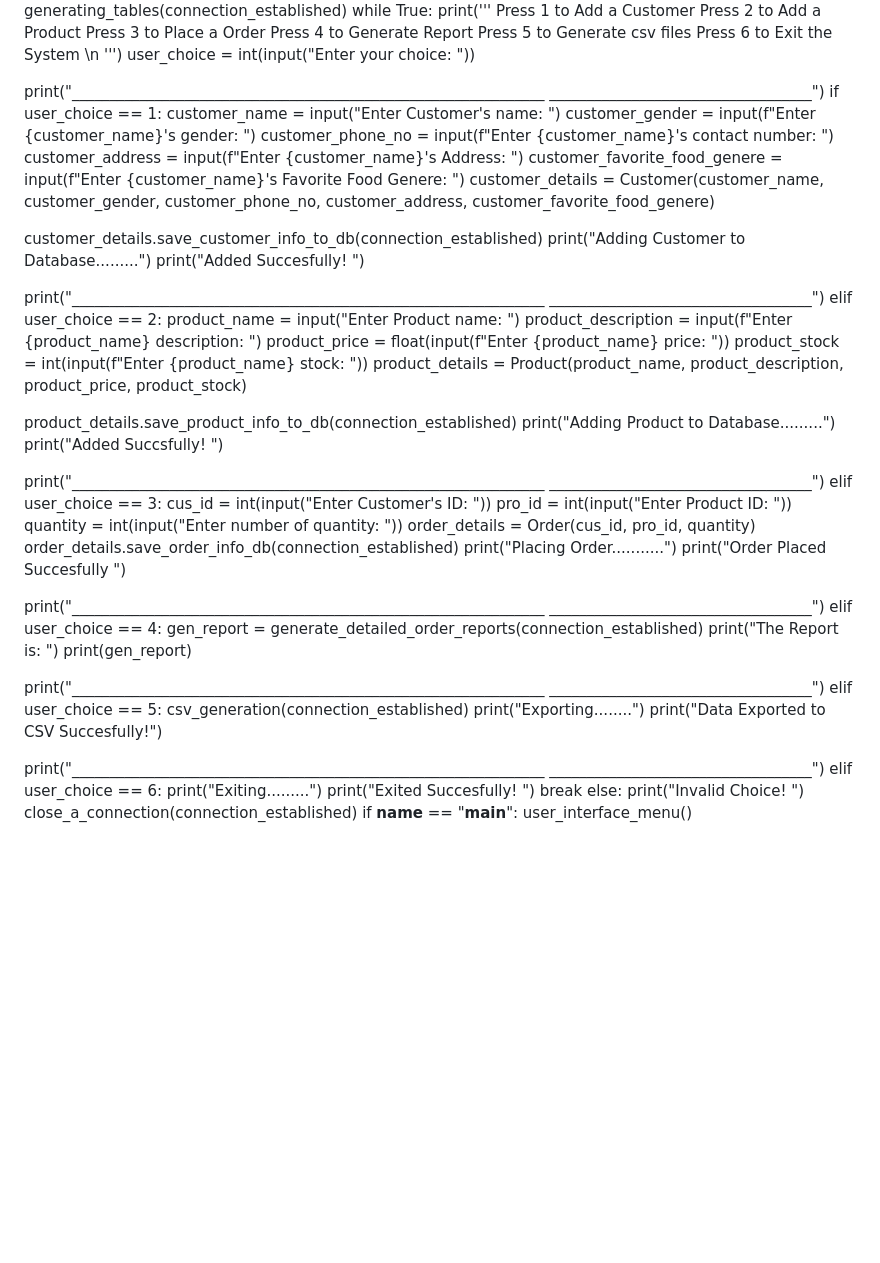
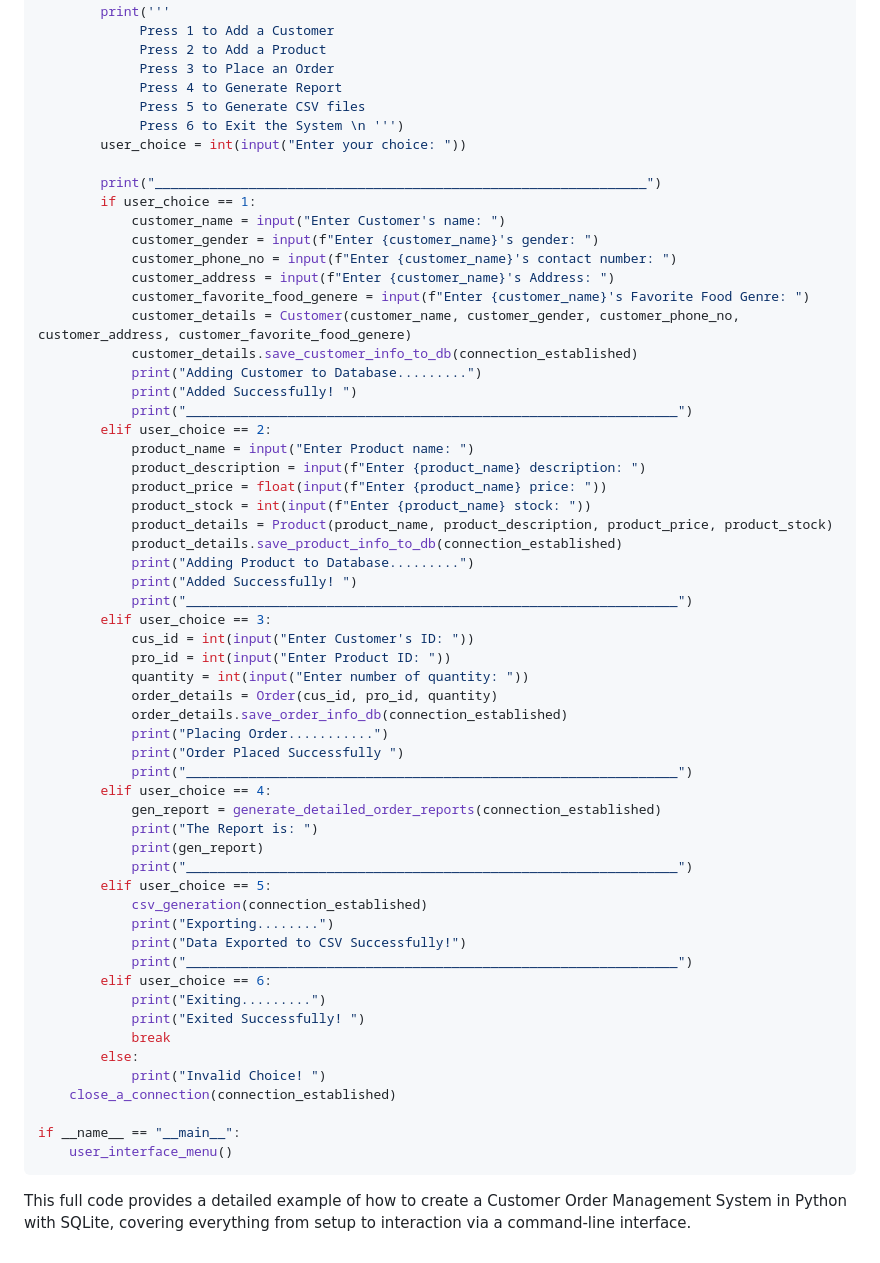
Before and after one commit to AlyaanKhan/Python-Projects, a Markdown page: README.md, the part around the change printed below. Drawn GitHub-style; blank space fills up the shorter version.

````diff
--- a/README.md
+++ b/README.md
@@ -379,53 +353,36 @@ order_details', connection_established)
     generating_tables(connection_established)
     while True:
         print('''
-                 Press 1 to Add a Customer
-                 Press 2 to Add a Product
-                 Press 3 to Place a Order
-                 Press 4 to Generate Report
-                 Press 5 to Generate csv files
-                 Press 6 to Exit the System \n ''')
+             Press 1 to Add a Customer
+             Press 2 to Add a Product
+             Press 3 to Place an Order
+             Press 4 to Generate Report
+             Press 5 to Generate CSV files
+             Press 6 to Exit the System \n ''')
         user_choice = int(input("Enter your choice: "))
 
-print("_______________________________________________________________
- ___________________________________")
+        print("_______________________________________________________________")
         if user_choice == 1:
             customer_name = input("Enter Customer's name: ")
-            customer_gender = input(f"Enter {customer_name}'s gender:
-")
-            customer_phone_no = input(f"Enter {customer_name}'s
-contact number: ")
-            customer_address = input(f"Enter {customer_name}'s
-Address: ")
-            customer_favorite_food_genere = input(f"Enter
-{customer_name}'s Favorite Food Genere: ")
-            customer_details = Customer(customer_name,
-customer_gender, customer_phone_no, customer_address,
-customer_favorite_food_genere)
-
-customer_details.save_customer_info_to_db(connection_established)
+            customer_gender = input(f"Enter {customer_name}'s gender: ")
+            customer_phone_no = input(f"Enter {customer_name}'s contact number: ")
+            customer_address = input(f"Enter {customer_name}'s Address: ")
+            customer_favorite_food_genere = input(f"Enter {customer_name}'s Favorite Food Genre: ")
+            customer_details = Customer(customer_name, customer_gender, customer_phone_no, customer_address, customer_favorite_food_genere)
+            customer_details.save_customer_info_to_db(connection_established)
             print("Adding Customer to Database.........")
-            print("Added Succesfully! ")
-
-print("_______________________________________________________________
- ___________________________________")
+            print("Added Successfully! ")
+            print("_______________________________________________________________")
         elif user_choice == 2:
             product_name = input("Enter Product name: ")
-            product_description = input(f"Enter {product_name}
-description: ")
-            product_price = float(input(f"Enter {product_name} price:
-"))
-            product_stock = int(input(f"Enter {product_name} stock:
-"))
-            product_details = Product(product_name,
-product_description, product_price, product_stock)
-
-product_details.save_product_info_to_db(connection_established)
+            product_description = input(f"Enter {product_name} description: ")
+            product_price = float(input(f"Enter {product_name} price: "))
+            product_stock = int(input(f"Enter {product_name} stock: "))
+            product_details = Product(product_name, product_description, product_price, product_stock)
+            product_details.save_product_info_to_db(connection_established)
             print("Adding Product to Database.........")
-            print("Added Succsfully! ")
-
-print("_______________________________________________________________
- ___________________________________")
+            print("Added Successfully! ")
+            print("_______________________________________________________________")
         elif user_choice == 3:
             cus_id = int(input("Enter Customer's ID: "))
             pro_id = int(input("Enter Product ID: "))
@@ -433,31 +390,28 @@ print("_______________________________________________________________
             order_details = Order(cus_id, pro_id, quantity)
             order_details.save_order_info_db(connection_established)
             print("Placing Order...........")
-            print("Order Placed Succesfully ")
-
-print("_______________________________________________________________
- ___________________________________")
+            print("Order Placed Successfully ")
+            print("_______________________________________________________________")
         elif user_choice == 4:
-            gen_report =
-generate_detailed_order_reports(connection_established)
+            gen_report = generate_detailed_order_reports(connection_established)
             print("The Report is: ")
             print(gen_report)
-
-print("_______________________________________________________________
- ___________________________________")
+            print("_______________________________________________________________")
         elif user_choice == 5:
             csv_generation(connection_established)
             print("Exporting........")
-            print("Data Exported to CSV Succesfully!")
-
-print("_______________________________________________________________
- ___________________________________")
+            print("Data Exported to CSV Successfully!")
+            print("_______________________________________________________________")
         elif user_choice == 6:
             print("Exiting.........")
-            print("Exited Succesfully! ")
+            print("Exited Successfully! ")
             break
         else:
             print("Invalid Choice! ")
     close_a_connection(connection_established)
- if __name__ == "__main__":
+
+if __name__ == "__main__":
     user_interface_menu()
+```
+
+This full code provides a detailed example of how to create a Customer Order Management System in Python with SQLite, covering everything from setup to interaction via a command-line interface.
````
Also changed, not shown: other parts of README.md (+239 -265 lines).
